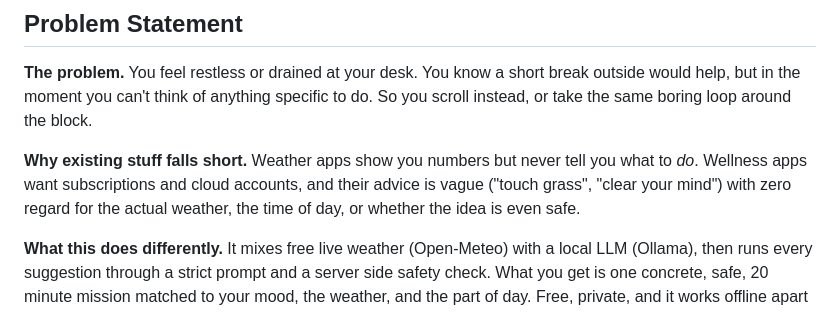
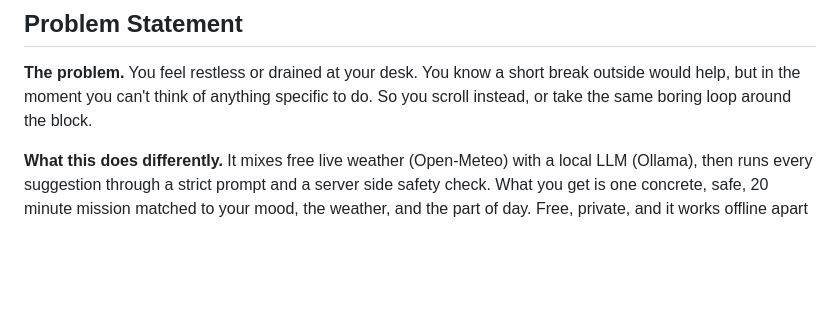
Before and after one commit to PIYUSH-NEXTGEN/Outdoor-Nudge, a Markdown page: README.md, the part around the change. Drawn GitHub-style; blank space fills up the shorter version.

```diff
--- a/README.md
+++ b/README.md
@@ -22,10 +22,6 @@ No paid APIs, no accounts, no sign up.
 break outside would help, but in the moment you can't think of anything specific
 to do. So you scroll instead, or take the same boring loop around the block.
 
-**Why existing stuff falls short.** Weather apps show you numbers but never tell
-you what to *do*. Wellness apps want subscriptions and cloud accounts, and their
-advice is vague ("touch grass", "clear your mind") with zero regard for the
-actual weather, the time of day, or whether the idea is even safe.
 
 **What this does differently.** It mixes free live weather (Open-Meteo) with a
 local LLM (Ollama), then runs every suggestion through a strict prompt and a
```
